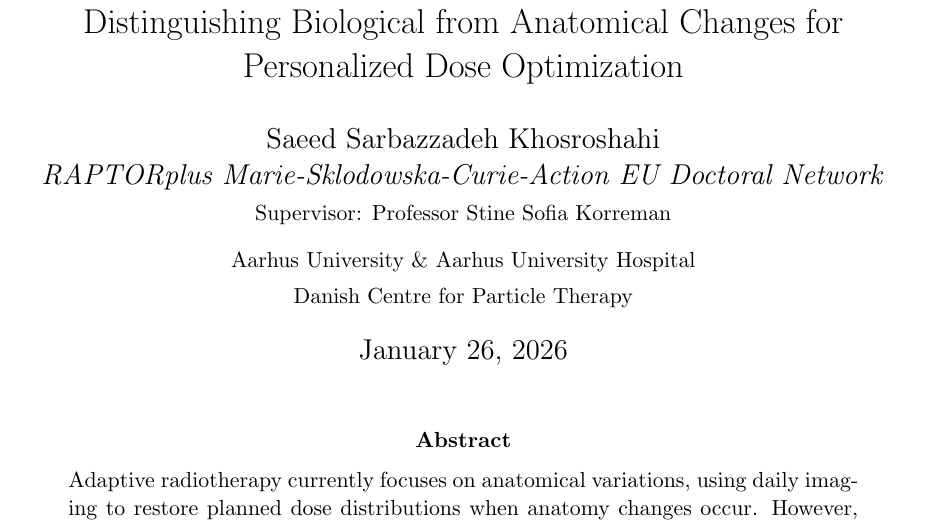
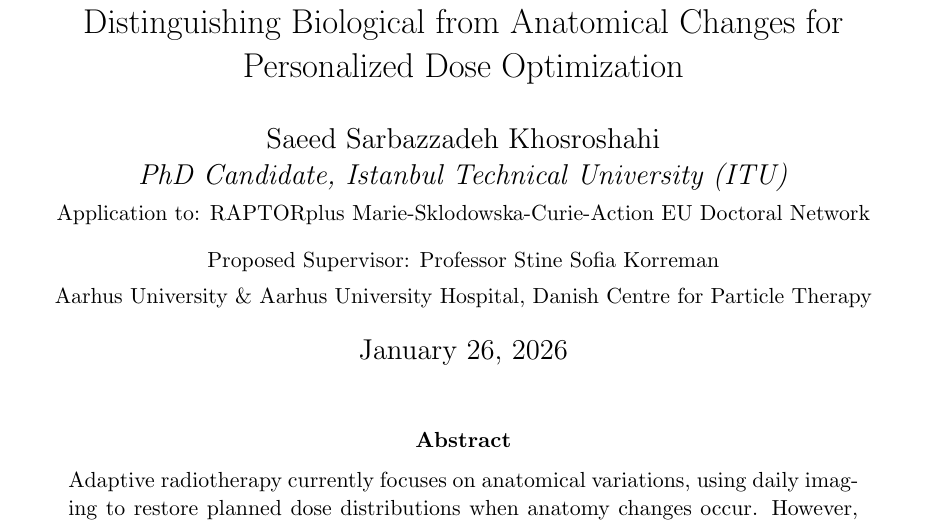
Before and after one commit to saeedsarbaz/raptor-synthetic-imaging, a LaTeX paper (main_revised.tex): part of page 1 of 30, cut so that both start at the same text. Compiled offline with pdfLaTeX.

Commit message:
Fix: Update affiliation to ITU and correct contact information
- Changed affiliation from Aarhus to Istanbul Technical University
- Updated status to RAPTORplus prospective candidate (applicant)
- Corrected email to khosroshahis19@itu.edu.tr
- Added phone number and clarified application status

```diff
--- a/main_revised.tex
+++ b/main_revised.tex
@@ -36,11 +36,11 @@
 Distinguishing Biological from Anatomical Changes for Personalized Dose Optimization}
 
 \author{Saeed Sarbazzadeh Khosroshahi\\
-\textit{RAPTORplus Marie-Sklodowska-Curie-Action EU Doctoral Network}\\
+\textit{PhD Candidate, Istanbul Technical University (ITU)}\\
 \vspace{0.2cm}
-\small Supervisor: Professor Stine Sofia Korreman\\
-\small Aarhus University \& Aarhus University Hospital\\
-\small Danish Centre for Particle Therapy}
+\small Application to: RAPTORplus Marie-Sklodowska-Curie-Action EU Doctoral Network\\
+\small Proposed Supervisor: Professor Stine Sofia Korreman\\
+\small Aarhus University \& Aarhus University Hospital, Danish Centre for Particle Therapy}
 
 \date{\today}
 
```
Also changed, not shown: README.md.
